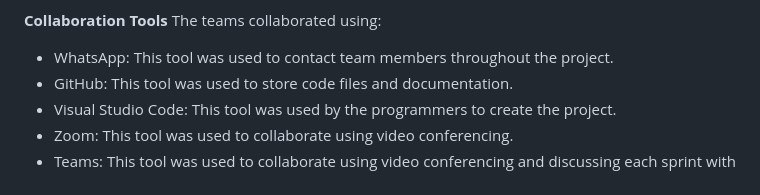
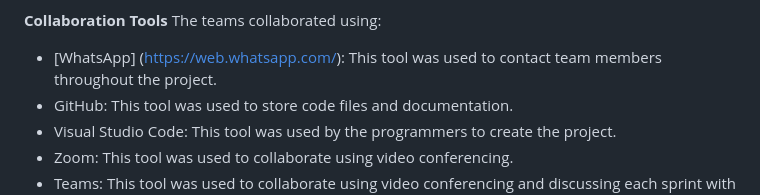
Before and after one commit to fizge/1-SENECA-UDC_Coil_Proyect, a Markdown page: background_doc.md, the part around the change. GitHub-like rendering.

```diff
--- a/background_doc.md
+++ b/background_doc.md
@@ -34,7 +34,7 @@ The datasets that were used to create Trackr were:
 
  **Collaboration Tools**
 The teams collaborated using:
-- WhatsApp: This tool was used to contact team members throughout the project.
+- [WhatsApp] (https://web.whatsapp.com/): This tool was used to contact team members throughout the project.
 - GitHub: This tool was used to store code files and documentation.
 - Visual Studio Code: This tool was used by the programmers to create the project.
 - Zoom: This tool was used to collaborate using video conferencing.
```
